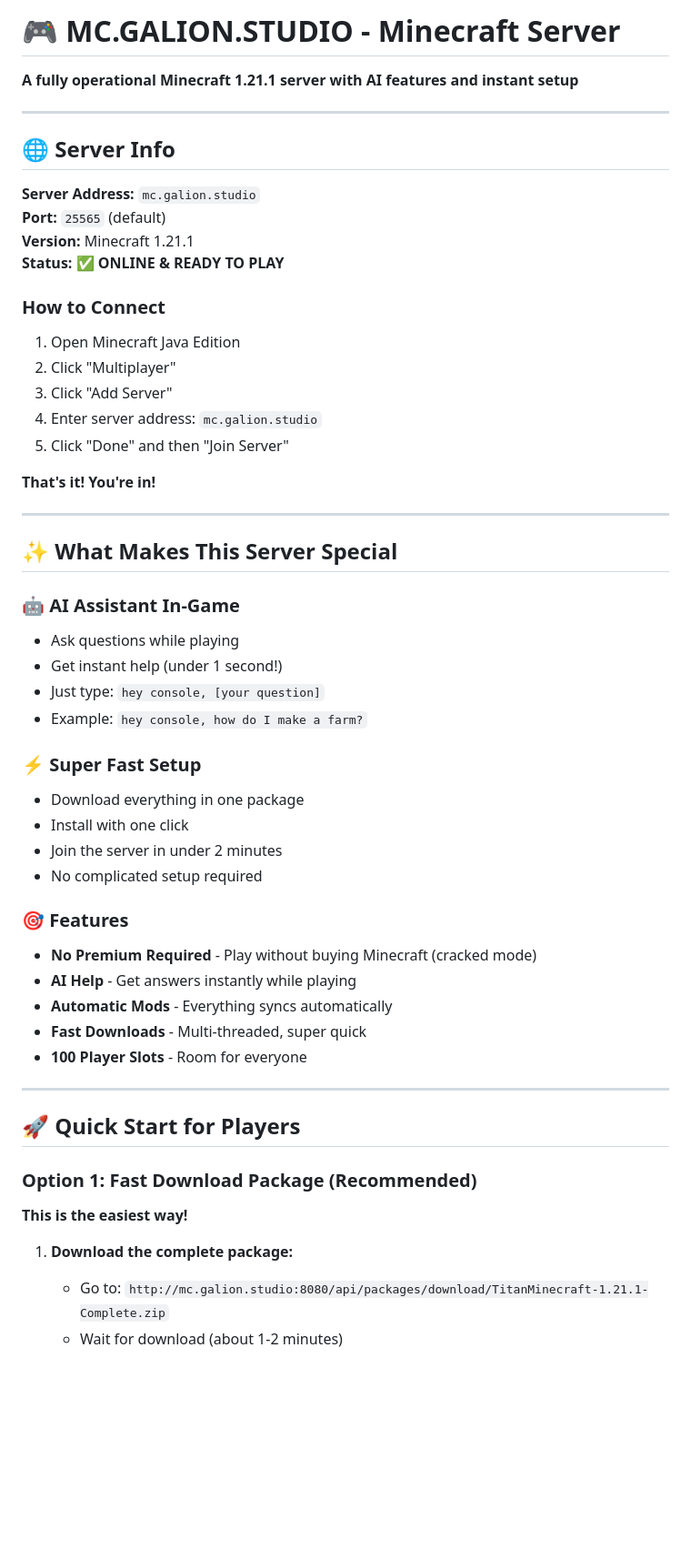
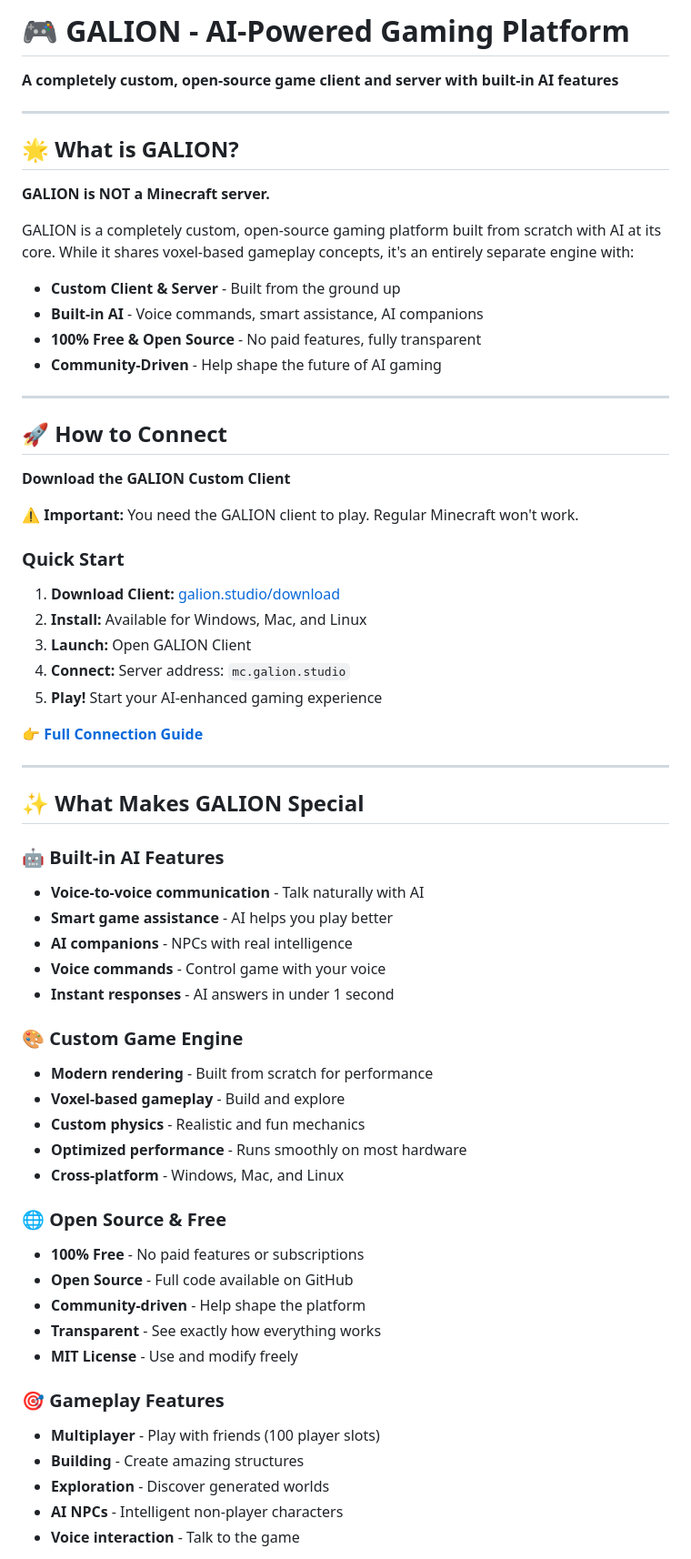
Before and after one commit to galion-studio/project-mc.galion.studio, a Markdown page: README.md, the part around one of its changes. Shown at 91% size. Drawn GitHub-style; blank space fills up the shorter version.

```diff
--- a/README.md
+++ b/README.md
@@ -1,57 +1,67 @@
-# 🎮 MC.GALION.STUDIO - Minecraft Server
+# 🎮 GALION - AI-Powered Gaming Platform
 
-**A fully operational Minecraft 1.21.1 server with AI features and instant setup**
+**A completely custom, open-source game client and server with built-in AI features**
 
 ---
 
-## 🌐 Server Info
+## 🌟 What is GALION?
 
-**Server Address:** `mc.galion.studio`
-**Port:** `25565` (default)
-**Version:** Minecraft 1.21.1
-**Status:** ✅ **ONLINE & READY TO PLAY**
+**GALION is NOT a Minecraft server.**
 
-### How to Connect
+GALION is a completely custom, open-source gaming platform built from scratch with AI at its core. While it shares voxel-based gameplay concepts, it's an entirely separate engine with:
 
-1. Open Minecraft Java Edition
-2. Click "Multiplayer"
-3. Click "Add Server"
-4. Enter server address: `mc.galion.studio`
-5. Click "Done" and then "Join Server"
-
-**That's it! You're in!**
+- **Custom Client & Server** - Built from the ground up
+- **Built-in AI** - Voice commands, smart assistance, AI companions
+- **100% Free & Open Source** - No paid features, fully transparent
+- **Community-Driven** - Help shape the future of AI gaming
 
 ---
 
-## ✨ What Makes This Server Special
+## 🚀 How to Connect
 
-### 🤖 AI Assistant In-Game
-- Ask questions while playing
-- Get instant help (under 1 second!)
-- Just type: `hey console, [your question]`
-- Example: `hey console, how do I make a farm?`
+**Download the GALION Custom Client**
 
-### ⚡ Super Fast Setup
-- Download everything in one package
-- Install with one click
-- Join the server in under 2 minutes
-- No complicated setup required
+⚠️ **Important:** You need the GALION client to play. Regular Minecraft won't work.
 
-### 🎯 Features
-- **No Premium Required** - Play without buying Minecraft (cracked mode)
-- **AI Help** - Get answers instantly while playing
-- **Automatic Mods** - Everything syncs automatically
-- **Fast Downloads** - Multi-threaded, super quick
-- **100 Player Slots** - Room for everyone
+### Quick Start
+
+1. **Download Client:** [galion.studio/download](https://galion.studio/download)
+2. **Install:** Available for Windows, Mac, and Linux
+3. **Launch:** Open GALION Client
+4. **Connect:** Server address: `mc.galion.studio`
+5. **Play!** Start your AI-enhanced gaming experience
+
+**👉 [Full Connection Guide](HOW-TO-CONNECT.md)**
 
 ---
 
-## 🚀 Quick Start for Players
+## ✨ What Makes GALION Special
 
-### Option 1: Fast Download Package (Recommended)
+### 🤖 Built-in AI Features
+- **Voice-to-voice communication** - Talk naturally with AI
+- **Smart game assistance** - AI helps you play better
+- **AI companions** - NPCs with real intelligence
+- **Voice commands** - Control game with your voice
+- **Instant responses** - AI answers in under 1 second
 
-**This is the easiest way!**
+### 🎨 Custom Game Engine
+- **Modern rendering** - Built from scratch for performance
+- **Voxel-based gameplay** - Build and explore
+- **Custom physics** - Realistic and fun mechanics
+- **Optimized performance** - Runs smoothly on most hardware
+- **Cross-platform** - Windows, Mac, and Linux
 
-1. **Download the complete package:**
-   - Go to: `http://mc.galion.studio:8080/api/packages/download/TitanMinecraft-1.21.1-Complete.zip`
-   - Wait for download (about 1-2 minutes)
+### 🌐 Open Source & Free
+- **100% Free** - No paid features or subscriptions
+- **Open Source** - Full code available on GitHub
+- **Community-driven** - Help shape the platform
+- **Transparent** - See exactly how everything works
+- **MIT License** - Use and modify freely
+
+### 🎯 Gameplay Features
+- **Multiplayer** - Play with friends (100 player slots)
+- **Building** - Create amazing structures
+- **Exploration** - Discover generated worlds
+- **AI NPCs** - Intelligent non-player characters
+- **Voice interaction** - Talk to the game
+
```
Also changed, not shown: other parts of README.md (+136 -57 lines), HOW-TO-CONNECT.md (added, +237 -0 lines).
